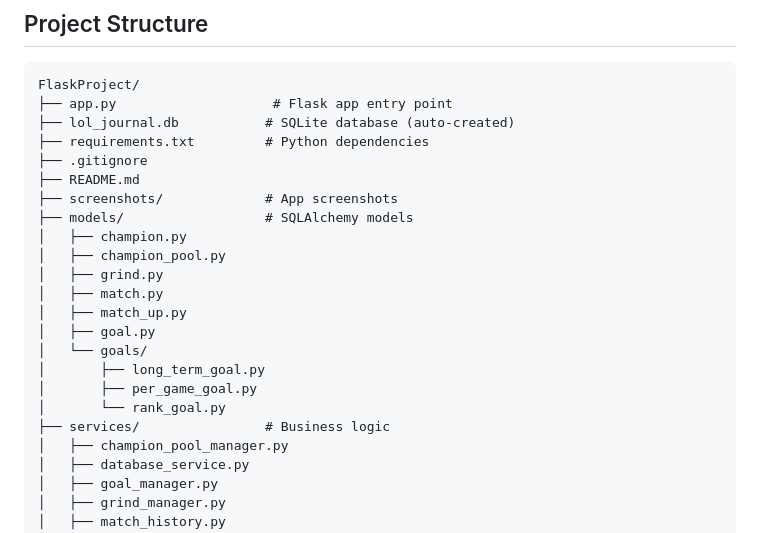
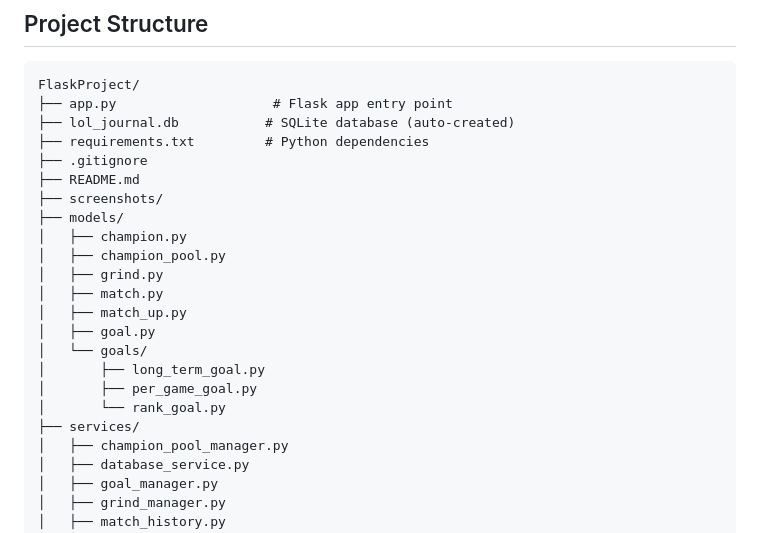
Before and after one commit to ReinhardtDev/league-improvement-journal, a Markdown page: README.md, the part around the change. Rendered like a GitHub page.

```diff
--- a/README.md
+++ b/README.md
@@ -68,8 +68,8 @@ FlaskProject/
 ├── requirements.txt         # Python dependencies
 ├── .gitignore
 ├── README.md
-├── screenshots/             # App screenshots
-├── models/                  # SQLAlchemy models
+├── screenshots/
+├── models/
 │   ├── champion.py
 │   ├── champion_pool.py
 │   ├── grind.py
@@ -80,7 +80,7 @@ FlaskProject/
 │       ├── long_term_goal.py
 │       ├── per_game_goal.py
 │       └── rank_goal.py
-├── services/                # Business logic
+├── services/
 │   ├── champion_pool_manager.py
 │   ├── database_service.py
 │   ├── goal_manager.py
```
